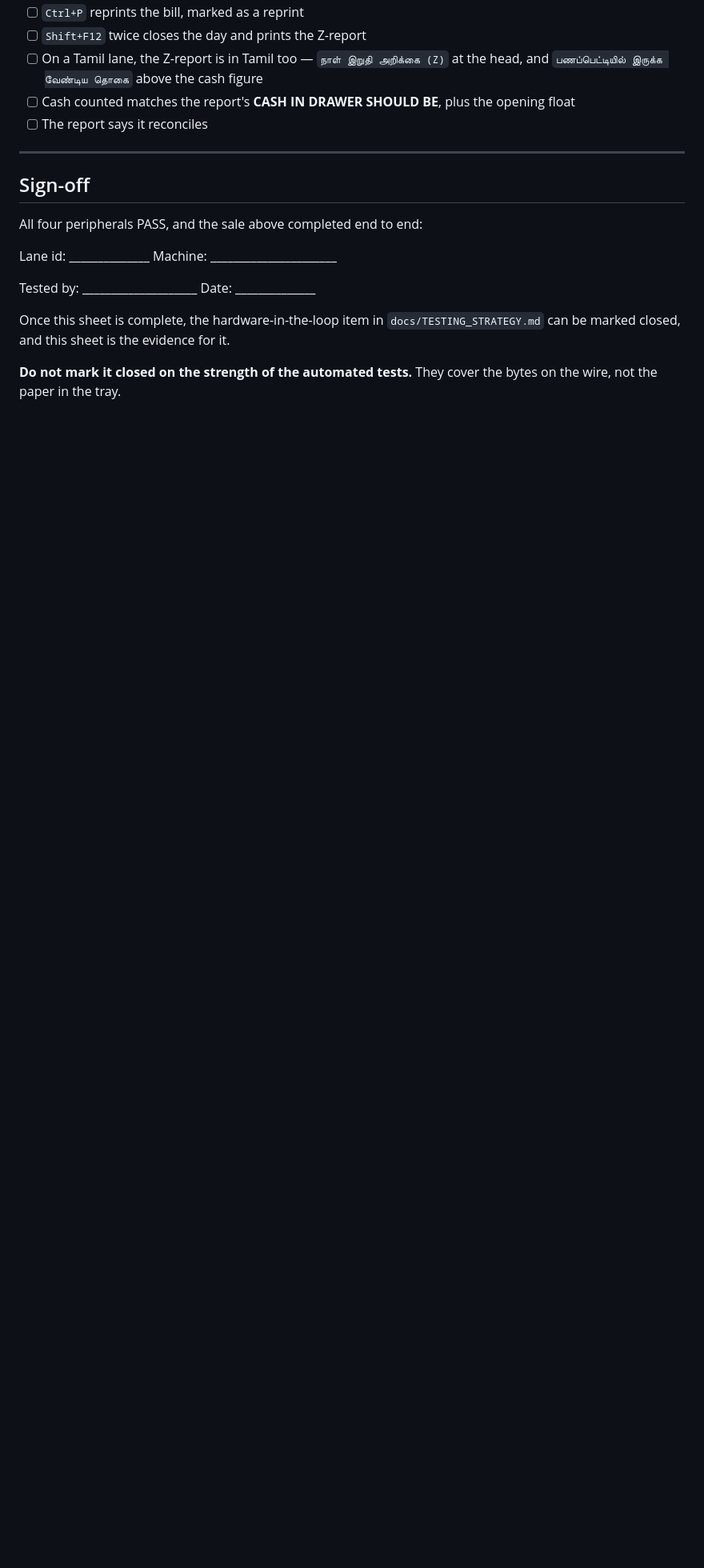
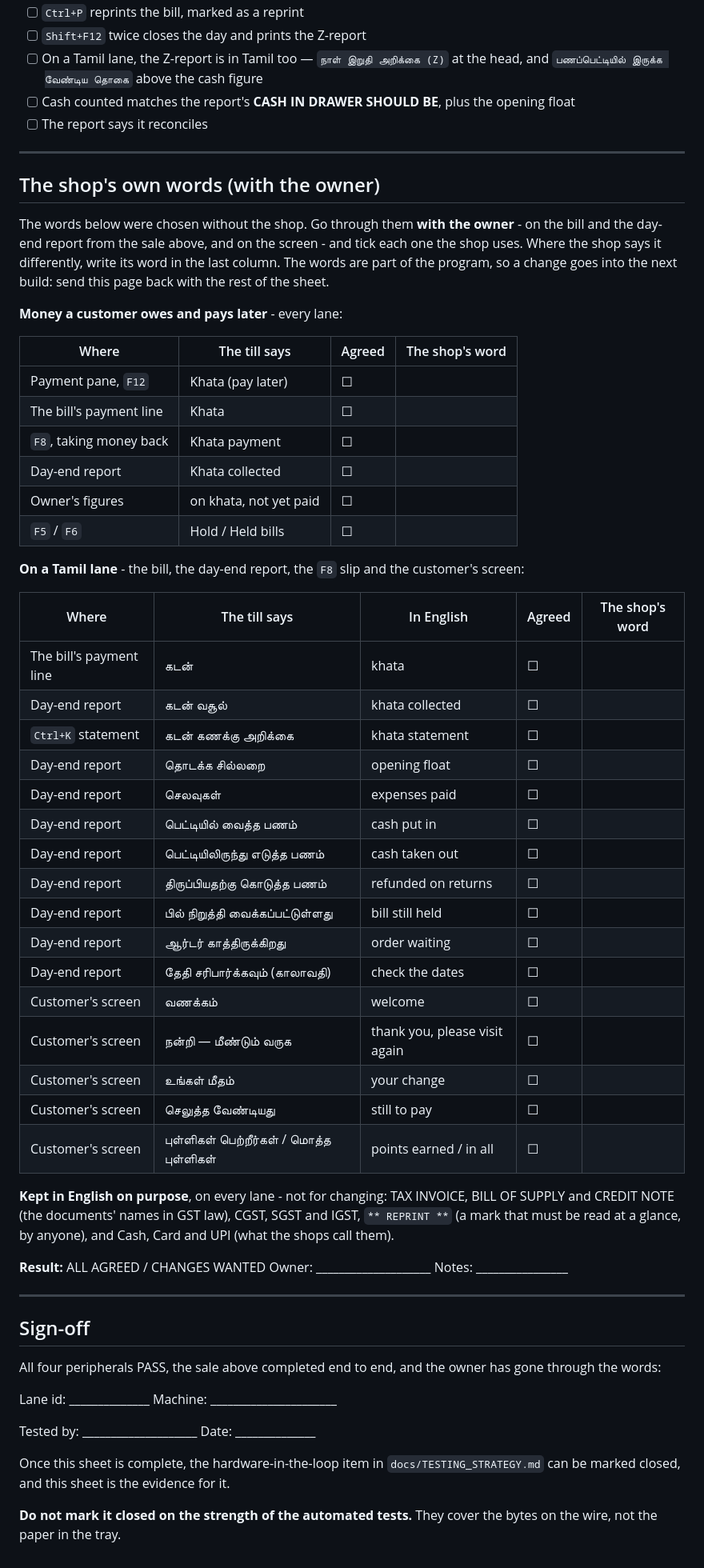
Before and after one commit to prabakaranradmin-ops/RetailPOS, a Markdown page: deploy/HARDWARE_SIGNOFF.md, the part around the change. Shown at 80% size. Drawn GitHub-style; blank space fills up the shorter version.

Commit message:
docs: the shop's own words, on the sign-off sheet
The words for money a customer owes and pays later - khata, and hold
for a bill put aside - and the Tamil of the day-end report, the F8
slip and the customer's screen were chosen without the shop. The
hardware sign-off sheet, already worked through at the pilot shop, now
ends with every one of them: where it appears, a box to tick with the
owner, and room for the shop's own word. The words kept in English on
purpose are listed with the reason, so nobody asks to change the name
of a GST document.

Co-Authored-By: Claude Opus 5.5 <noreply@anthropic.com>

```diff
--- a/deploy/HARDWARE_SIGNOFF.md
+++ b/deploy/HARDWARE_SIGNOFF.md
@@ -202,9 +202,57 @@ With all four passing, ring one up on the till itself:
 
 ---
 
+## The shop's own words (with the owner)
+
+The words below were chosen without the shop. Go through them **with the owner** - on the bill and
+the day-end report from the sale above, and on the screen - and tick each one the shop uses. Where
+the shop says it differently, write its word in the last column. The words are part of the program,
+so a change goes into the next build: send this page back with the rest of the sheet.
+
+**Money a customer owes and pays later** - every lane:
+
+| Where | The till says | Agreed | The shop's word |
+|---|---|---|---|
+| Payment pane, `F12` | Khata (pay later) | ☐ | |
+| The bill's payment line | Khata | ☐ | |
+| `F8`, taking money back | Khata payment | ☐ | |
+| Day-end report | Khata collected | ☐ | |
+| Owner's figures | on khata, not yet paid | ☐ | |
+| `F5` / `F6` | Hold / Held bills | ☐ | |
+
+**On a Tamil lane** - the bill, the day-end report, the `F8` slip and the customer's screen:
+
+| Where | The till says | In English | Agreed | The shop's word |
+|---|---|---|---|---|
+| The bill's payment line | கடன் | khata | ☐ | |
+| Day-end report | கடன் வசூல் | khata collected | ☐ | |
+| `Ctrl+K` statement | கடன் கணக்கு அறிக்கை | khata statement | ☐ | |
+| Day-end report | தொடக்க சில்லறை | opening float | ☐ | |
+| Day-end report | செலவுகள் | expenses paid | ☐ | |
+| Day-end report | பெட்டியில் வைத்த பணம் | cash put in | ☐ | |
+| Day-end report | பெட்டியிலிருந்து எடுத்த பணம் | cash taken out | ☐ | |
+| Day-end report | திருப்பியதற்கு கொடுத்த பணம் | refunded on returns | ☐ | |
+| Day-end report | பில் நிறுத்தி வைக்கப்பட்டுள்ளது | bill still held | ☐ | |
+| Day-end report | ஆர்டர் காத்திருக்கிறது | order waiting | ☐ | |
+| Day-end report | தேதி சரிபார்க்கவும் (காலாவதி) | check the dates | ☐ | |
+| Customer's screen | வணக்கம் | welcome | ☐ | |
+| Customer's screen | நன்றி — மீண்டும் வருக | thank you, please visit again | ☐ | |
+| Customer's screen | உங்கள் மீதம் | your change | ☐ | |
+| Customer's screen | செலுத்த வேண்டியது | still to pay | ☐ | |
+| Customer's screen | புள்ளிகள் பெற்றீர்கள் / மொத்த புள்ளிகள் | points earned / in all | ☐ | |
+
+**Kept in English on purpose**, on every lane - not for changing: TAX INVOICE, BILL OF SUPPLY and
+CREDIT NOTE (the documents' names in GST law), CGST, SGST and IGST, `** REPRINT **` (a mark that
+must be read at a glance, by anyone), and Cash, Card and UPI (what the shops call them).
+
+**Result:** ALL AGREED / CHANGES WANTED  Owner: ____________________  Notes: ________________
+
+---
+
 ## Sign-off
 
-All four peripherals PASS, and the sale above completed end to end:
+All four peripherals PASS, the sale above completed end to end, and the owner has gone through the
+words:
 
 Lane id: ______________  Machine: ______________________
 
```
Also changed, not shown: docs/IMPLEMENTATION_PLAN.md (+8 -1 lines).
